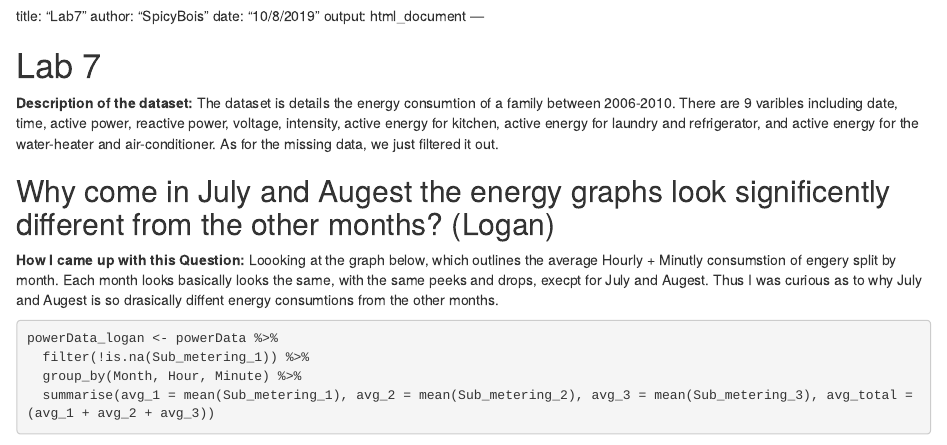
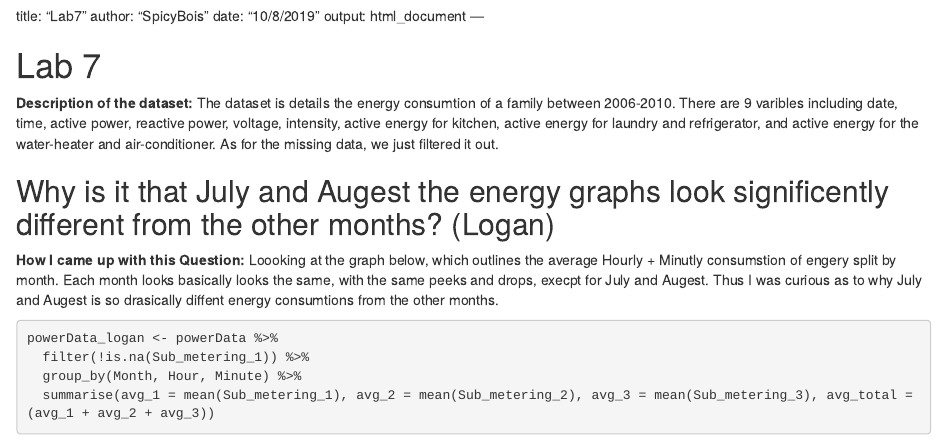
Before and after one commit to tybi4076/spicybois, an R Markdown document (Lab 7/Lab7_spicyBois.Rmd): the page in a window 1100 px wide, from 60 px down. Rendered offline with R 4.5, knitr and Pandoc, with nearby package versions; some code elsewhere in the file could not run offline.

Commit message:
Auto stash before merge of "master" and "origin/master"

````diff
--- a/Lab 7/Lab7_spicyBois.Rmd
+++ b/Lab 7/Lab7_spicyBois.Rmd
@@ -29,7 +29,7 @@ powerData <- powerData %>% mutate(dateTime = make_datetime(Year, Month, Day, Hou
 # Lab 7
 **Description of the dataset:** The dataset is details the energy consumtion of a family between 2006-2010. There are 9 varibles including date, time, active power, reactive power, voltage, intensity, active energy for kitchen, active energy for laundry and refrigerator, and active energy for the water-heater and air-conditioner. As for the missing data, we just filtered it out.
 
-## Why come in July and Augest the energy graphs look significently different from the other months? (Logan)
+## Why is it that July and Augest the energy graphs look significently different from the other months? (Logan)
 **How I came up with this Question:** Loooking at the graph below, which outlines the average Hourly + Minutly consumstion of engery split by month. Each month looks basically looks the same, with the same peeks and drops, execpt for July and Augest. Thus I was curious as to why July and Augest is so drasically diffent energy consumtions from the other months.
 
 ```{r}
````
Also changed, not shown: Lab 9/.RData, Lab 7/Lab7_spicyBois.Rmd (2 more changed lines), 2 other files.
